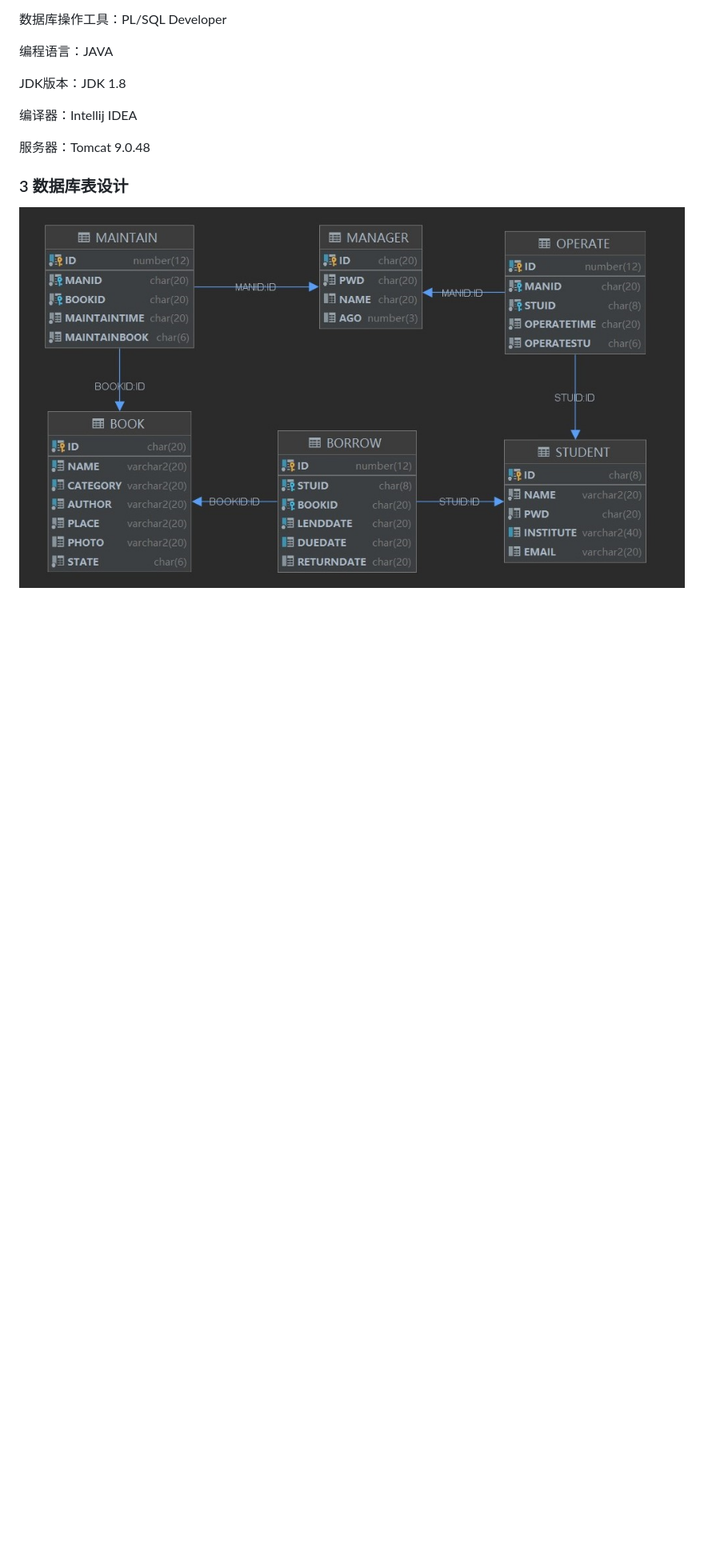
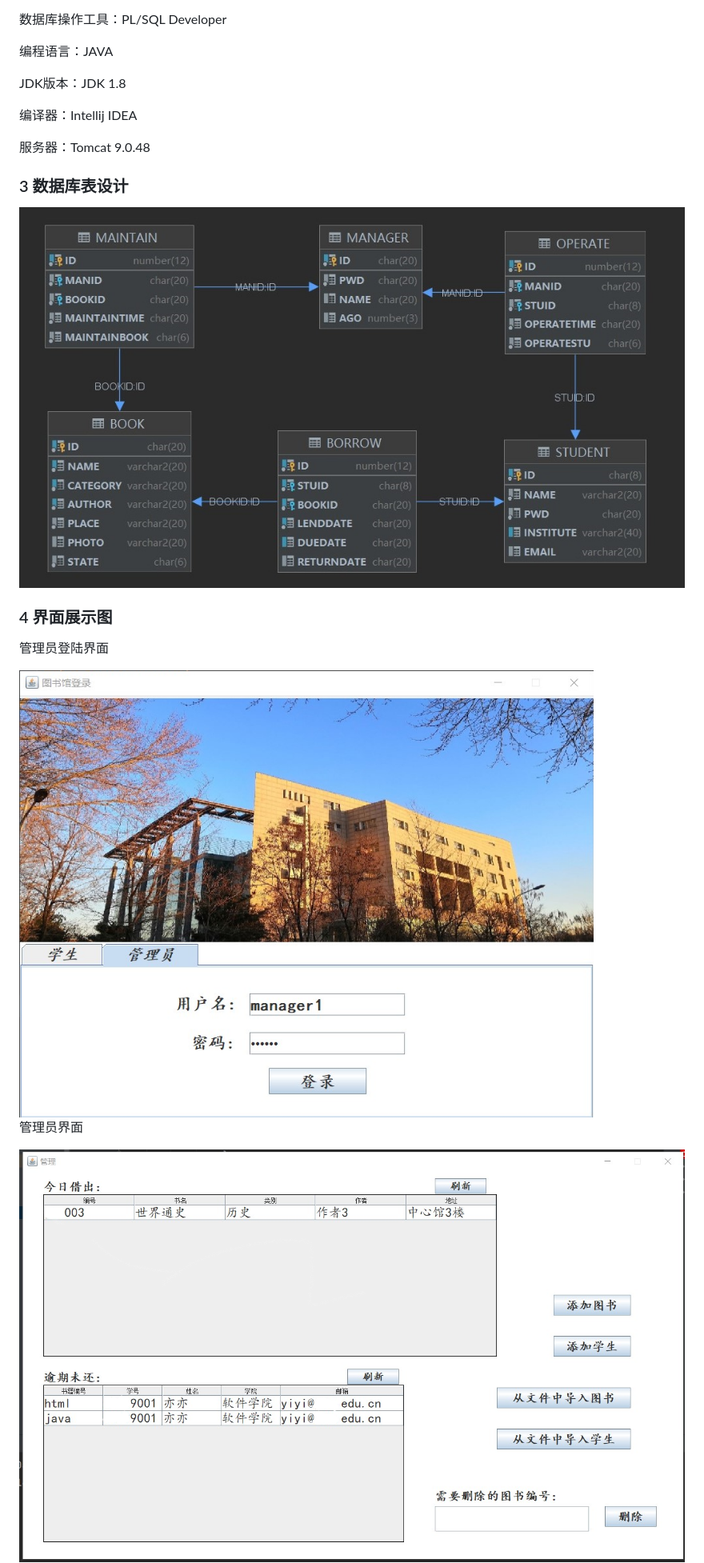
Before and after one commit to beyond-mountains/libraryManagementSystem, a Markdown page: README.md, the part around the change printed below. Shown: that part at 80% size. Rendered like a GitHub page; pictures changed too: picture/管理员界面.png (added), picture/管理员登录界面.png (added); blank space fills up the shorter version.

Commit message:
添加界面展示

```diff
--- a/README.md
+++ b/README.md
@@ -30,4 +30,17 @@ JDK版本：JDK 1.8
 
 ### 3 数据库表设计
 
-![](./picture/关系表.png)
+<img src="./picture/关系表.png" style="zoom:80%;" />
+
+
+
+### 4 界面展示图
+
+管理员登陆界面
+
+<img src="./picture/管理员登录界面.png" style="zoom:80%;" />
+
+管理员界面
+
+<img src="./picture/管理员界面.png" style="zoom:80%;" />
+
```
Also changed, not shown: other parts of README.md (+3 -0 lines), 1 other file.
